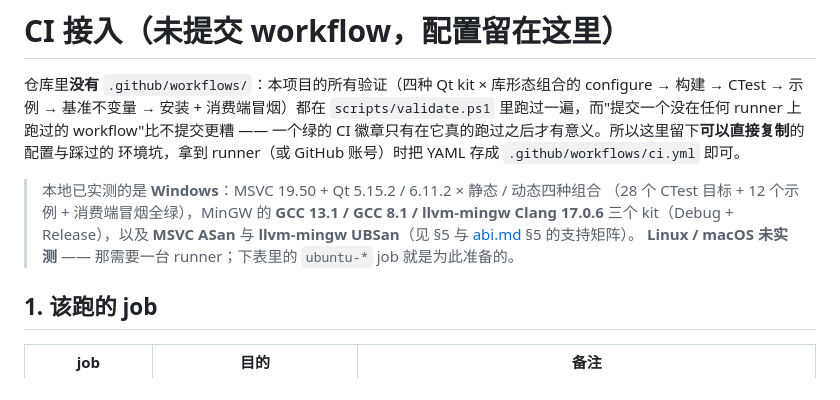
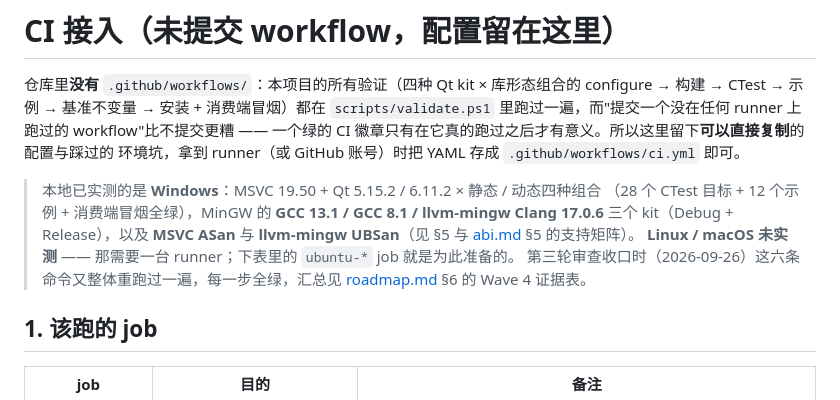
Before and after one commit to daonvshu/qt-virtual-item-views, a Markdown page: docs/ci.md, the part around the change. GitHub-like rendering.

```diff
--- a/docs/ci.md
+++ b/docs/ci.md
@@ -11,6 +11,8 @@ configure → 构建 → CTest → 示例 → 基准不变量 → 安装 + 消
 > llvm-mingw Clang 17.0.6** 三个 kit（Debug + Release），以及 **MSVC ASan** 与
 > **llvm-mingw UBSan**（见 §5 与 [abi.md](abi.md) §5 的支持矩阵）。
 > **Linux / macOS 未实测** —— 那需要一台 runner；下表里的 `ubuntu-*` job 就是为此准备的。
+> 第三轮审查收口时（2026-09-26）这六条命令又整体重跑过一遍，每一步全绿，汇总见
+> [roadmap.md](roadmap.md) §6 的 Wave 4 证据表。
 
 ## 1. 该跑的 job
 
```
Also changed, not shown: docs/roadmap.md (+18 -1 lines).
